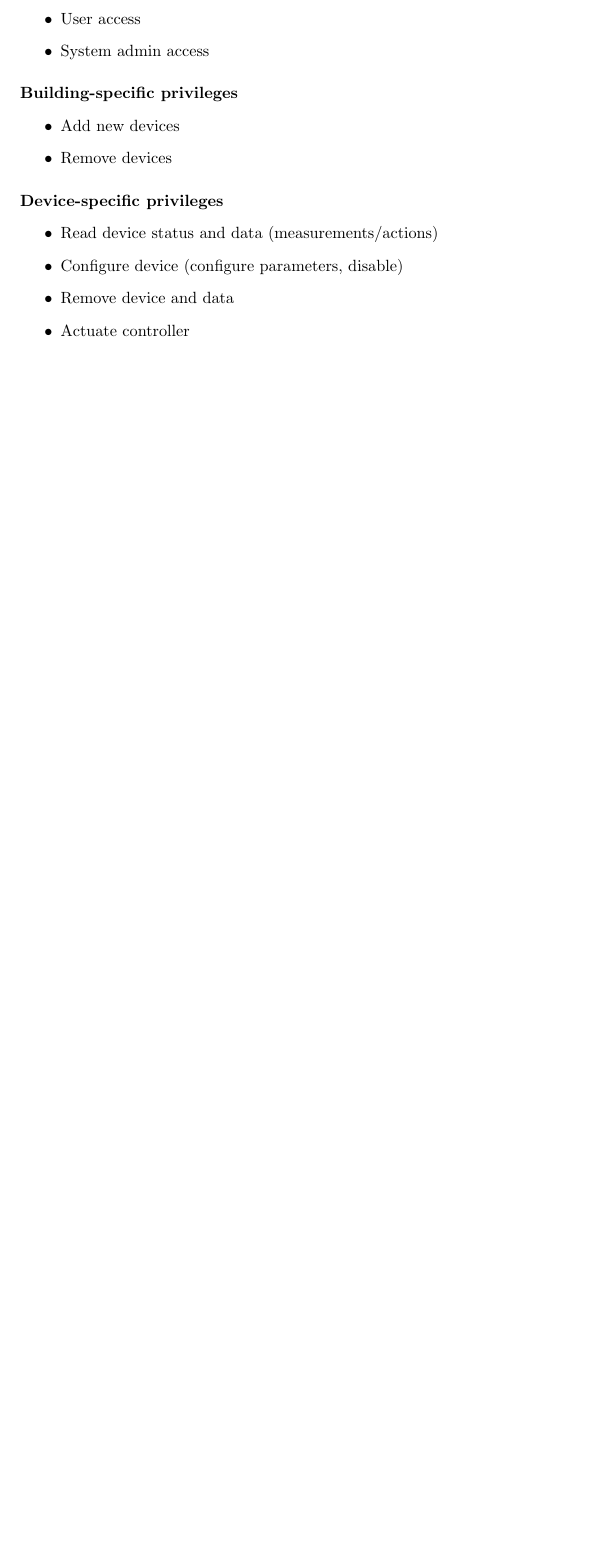
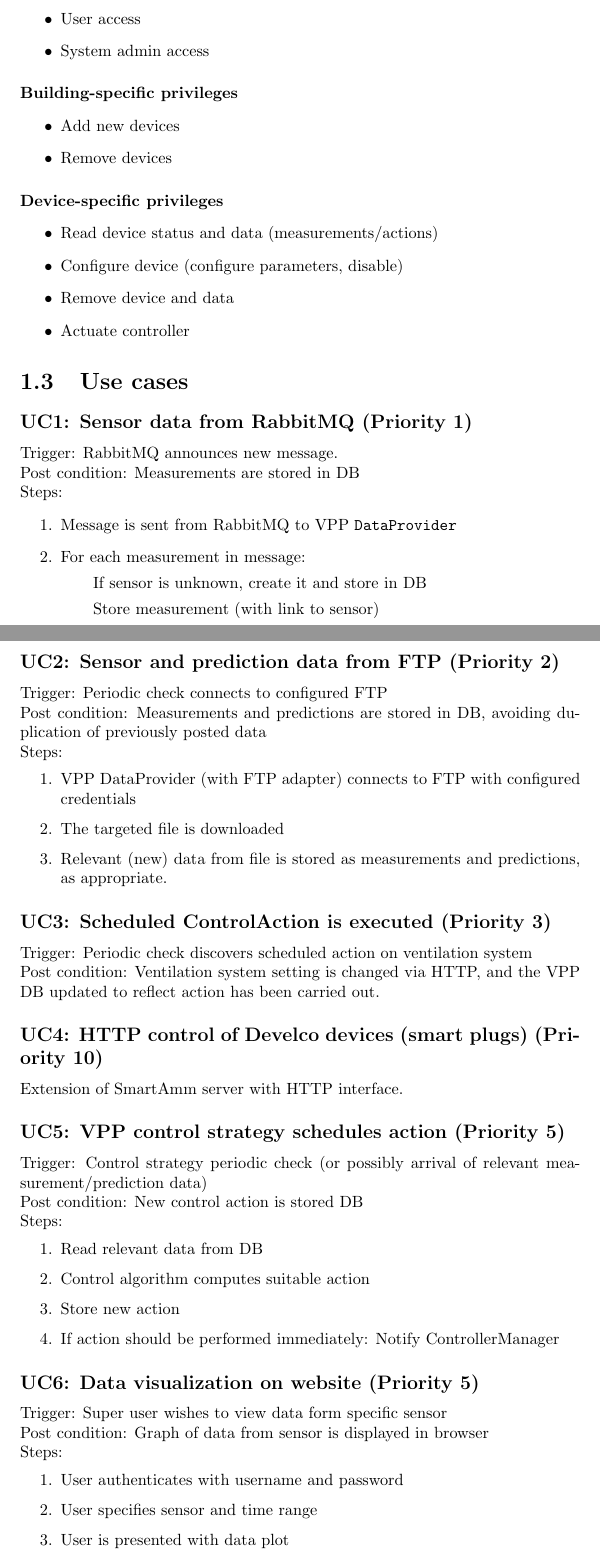
Before and after one commit to comsyslab/vpp, a LaTeX thesis (documentation/design_doc/main.tex, which reads documentation/design_doc/requirements.tex): part of page 5 of 15 before the commit and two parts of pages 5 and 6 of 17 after it, the two joined at a grey line, cut so that both start at the same text, the shorter picture padded with empty space. Compiled offline with pdfLaTeX.

Commit message:
Added use cases to design doc

```diff
--- a/documentation/design_doc/requirements.tex
+++ b/documentation/design_doc/requirements.tex
@@ -70,3 +70,64 @@ With outset in the above user categories and tasks, the following distinct privi
     \item{Remove device and data}
     \item{Actuate controller}
 \end{itemize}
+
+\section{Use cases}
+
+\subsection*{UC1: Sensor data from RabbitMQ (Priority 1)}
+\noindent Trigger: RabbitMQ announces new message.
+
+\noindent Post condition: Measurements are stored in DB
+
+\noindent Steps:
+\begin{enumerate}
+    \item Message is sent from RabbitMQ to VPP \texttt{DataProvider}
+    \item For each measurement in message:
+        \subitem If sensor is unknown, create it and store in DB
+        \subitem Store measurement (with link to sensor)
+\end{enumerate}
+
+
+\subsection*{UC2: Sensor and prediction data from FTP (Priority 2)}
+\noindent Trigger: Periodic check connects to configured FTP
+
+\noindent Post condition: Measurements and predictions are stored in DB, avoiding duplication of previously posted data
+
+\noindent Steps:
+\begin{enumerate}
+    \item VPP DataProvider (with FTP adapter) connects to FTP with configured credentials
+    \item The targeted file is downloaded
+    \item Relevant (new) data from file is stored as measurements and predictions, as appropriate.
+\end{enumerate}
+
+\subsection*{UC3: Scheduled ControlAction is executed (Priority 3)}
+\noindent Trigger: Periodic check discovers scheduled action on ventilation system
+
+\noindent Post condition: Ventilation system setting is changed via HTTP, and the VPP DB updated to reflect action has been carried out.
+
+\subsection*{UC4: HTTP control of Develco devices (smart plugs) (Priority 10)}
+Extension of SmartAmm server with HTTP interface.
+
+\subsection*{UC5: VPP control strategy schedules action (Priority 5)}
+\noindent Trigger: Control strategy periodic check (or possibly arrival of relevant measurement/prediction data)
+
+\noindent Post condition: New control action is stored DB
+
+\noindent Steps:
+\begin{enumerate}
+    \item Read relevant data from DB
+    \item Control algorithm computes suitable action
+    \item Store new action
+    \item If action should be performed immediately: Notify ControllerManager
+\end{enumerate}
+
+\subsection*{UC6: Data visualization on website (Priority 5)}
+\noindent Trigger: Super user wishes to view data form specific sensor
+
+\noindent Post condition: Graph of data from sensor is displayed in browser
+
+\noindent Steps:
+\begin{enumerate}
+    \item User authenticates with username and password
+    \item User specifies sensor and time range
+    \item User is presented with data plot
+\end{enumerate}
```
Also changed, not shown: documentation/design_doc/main.pdf, documentation/design_doc/requirements.tex (23 more changed lines).
